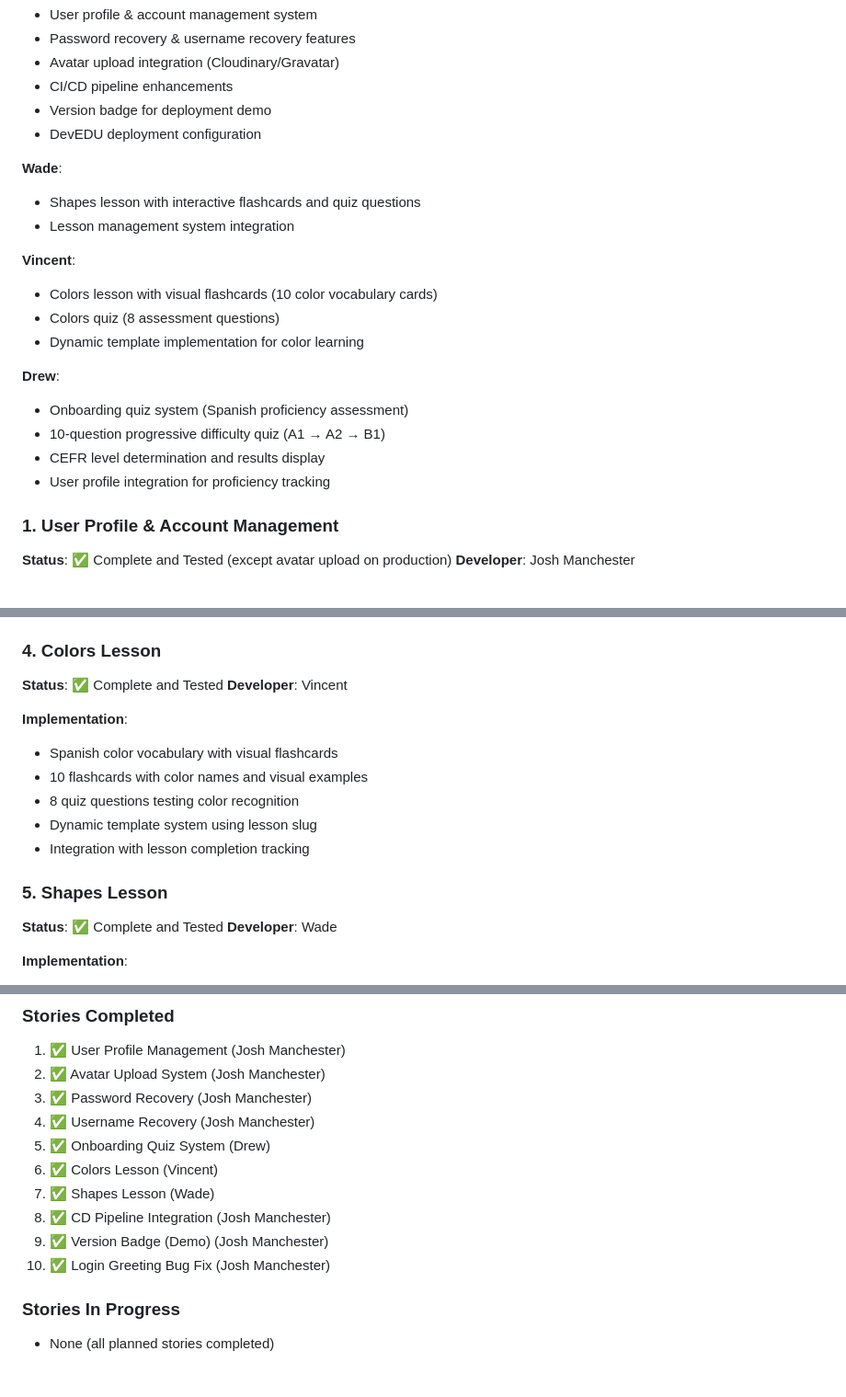
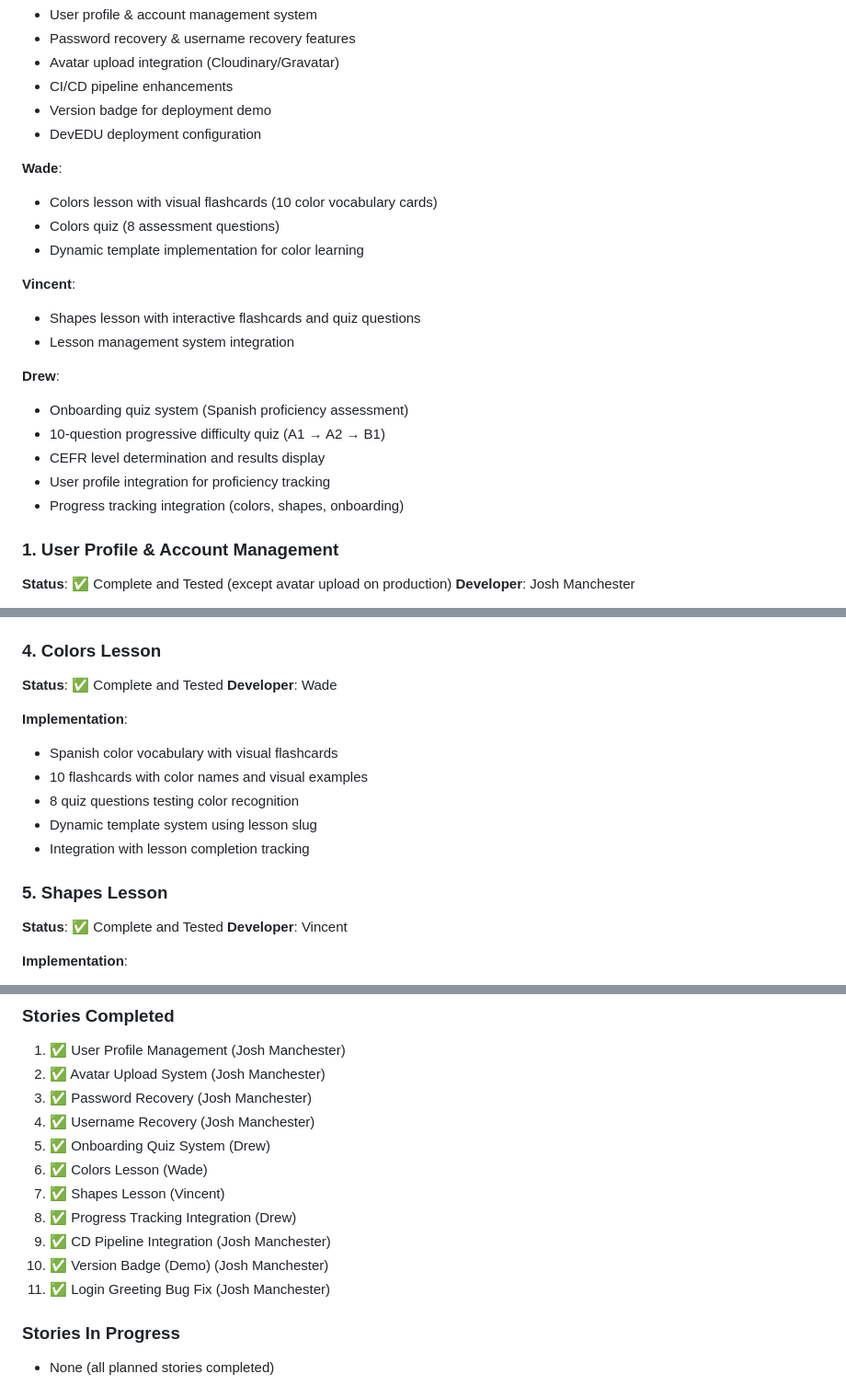
Before and after one commit to DrewHouchens13/LanguageLearningPlatform, a Markdown page: SPRINT_2_REPORT.md, 3 parts joined by grey strips. Shown at 92% size. GitHub-like rendering.

Commit message:
Fix: Correct team member attributions in Sprint 2 report
- Wade did Colors lesson (not Vincent)
- Vincent did Shapes lesson (not Wade)
- Drew added progress tracking integration for colors, shapes, and onboarding
- Updated all sections: Team Contributions, feature sections, management commands, stories completed

```diff
--- a/SPRINT_2_REPORT.md
+++ b/SPRINT_2_REPORT.md
@@ -104,19 +104,20 @@ This sprint was a collaborative team effort with distributed responsibilities:
 - DevEDU deployment configuration
 
 **Wade**:
-- Shapes lesson with interactive flashcards and quiz questions
-- Lesson management system integration
-
-**Vincent**:
 - Colors lesson with visual flashcards (10 color vocabulary cards)
 - Colors quiz (8 assessment questions)
 - Dynamic template implementation for color learning
+
+**Vincent**:
+- Shapes lesson with interactive flashcards and quiz questions
+- Lesson management system integration
 
 **Drew**:
 - Onboarding quiz system (Spanish proficiency assessment)
 - 10-question progressive difficulty quiz (A1 → A2 → B1)
 - CEFR level determination and results display
 - User profile integration for proficiency tracking
+- Progress tracking integration (colors, shapes, onboarding)
 
 ### 1. User Profile & Account Management
 **Status**: ✅ Complete and Tested (except avatar upload on production)
@@ -191,7 +192,7 @@ This sprint was a collaborative team effort with distributed responsibilities:
 
 ### 4. Colors Lesson
 **Status**: ✅ Complete and Tested
-**Developer**: Vincent
+**Developer**: Wade
 
 **Implementation**:
 - Spanish color vocabulary with visual flashcards
@@ -202,7 +203,7 @@ This sprint was a collaborative team effort with distributed responsibilities:
 
 ### 5. Shapes Lesson
 **Status**: ✅ Complete and Tested
-**Developer**: Wade
+**Developer**: Vincent
 
 **Implementation**:
 - Basic geometric shapes in Spanish
@@ -470,11 +471,12 @@ This sprint was a collaborative team effort with distributed responsibilities:
 3. ✅ Password Recovery (Josh Manchester)
 4. ✅ Username Recovery (Josh Manchester)
 5. ✅ Onboarding Quiz System (Drew)
-6. ✅ Colors Lesson (Vincent)
-7. ✅ Shapes Lesson (Wade)
-8. ✅ CD Pipeline Integration (Josh Manchester)
-9. ✅ Version Badge (Demo) (Josh Manchester)
-10. ✅ Login Greeting Bug Fix (Josh Manchester)
+6. ✅ Colors Lesson (Wade)
+7. ✅ Shapes Lesson (Vincent)
+8. ✅ Progress Tracking Integration (Drew)
+9. ✅ CD Pipeline Integration (Josh Manchester)
+10. ✅ Version Badge (Demo) (Josh Manchester)
+11. ✅ Login Greeting Bug Fix (Josh Manchester)
 
 ### Stories In Progress
 - None (all planned stories completed)
```
Also changed, not shown: other parts of SPRINT_2_REPORT.md (+2 -2 lines).
